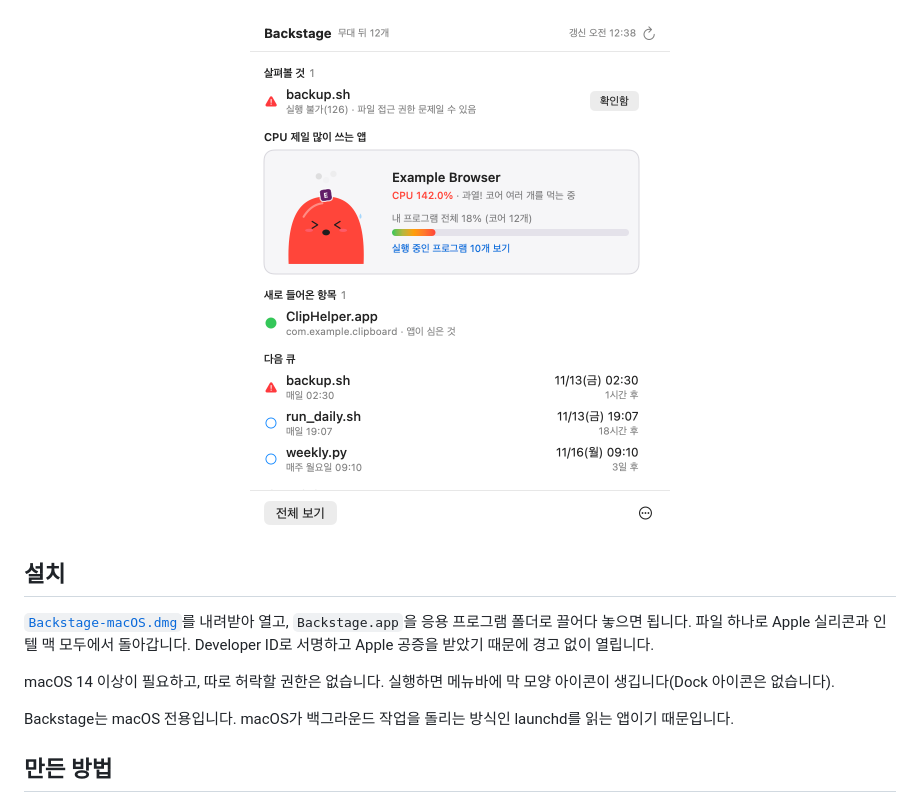
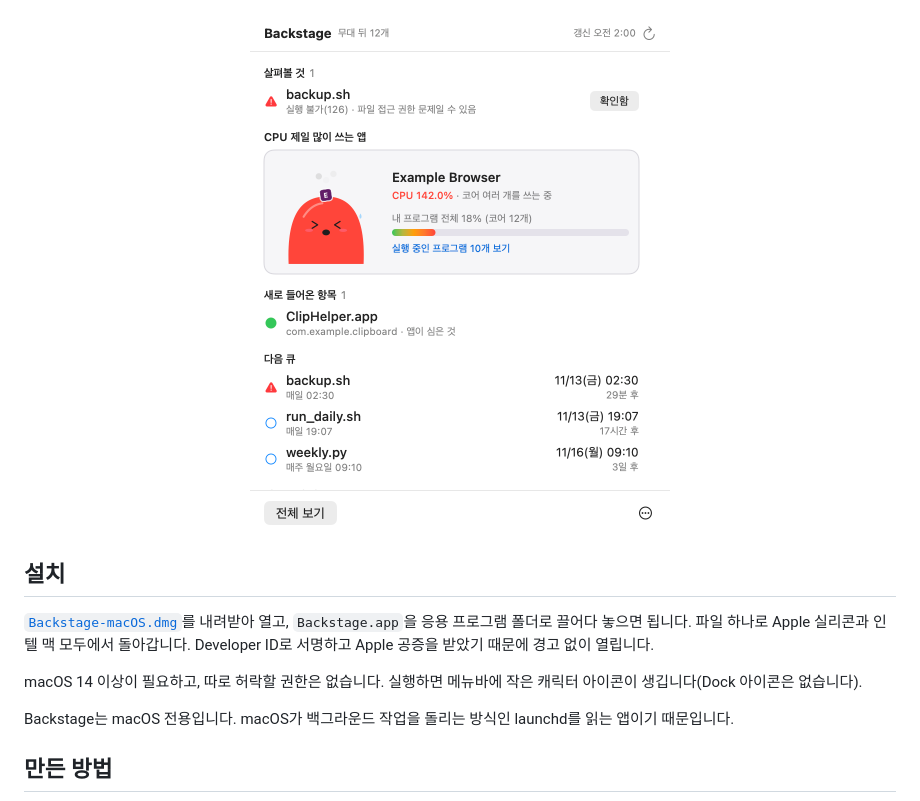
Before and after one commit to ESeungJun/backstage, a Markdown page: README.ko.md, the part around the change. Drawn GitHub-style; pictures changed too: docs/images/popover.png.

```diff
--- a/README.ko.md
+++ b/README.ko.md
@@ -71,7 +71,7 @@ Backstage는 같은 정보를 읽어서 무엇이 언제 도는지, 지금 무
 Developer ID로 서명하고 Apple 공증을 받았기 때문에 경고 없이 열립니다.
 
 macOS 14 이상이 필요하고, 따로 허락할 권한은 없습니다.
-실행하면 메뉴바에 막 모양 아이콘이 생깁니다(Dock 아이콘은 없습니다).
+실행하면 메뉴바에 작은 캐릭터 아이콘이 생깁니다(Dock 아이콘은 없습니다).
 
 Backstage는 macOS 전용입니다. macOS가 백그라운드 작업을 돌리는 방식인 launchd를 읽는 앱이기 때문입니다.
 
```
Also changed, not shown: README.md (+1 -1 lines), docs/images/procs.png, 9 other files.
